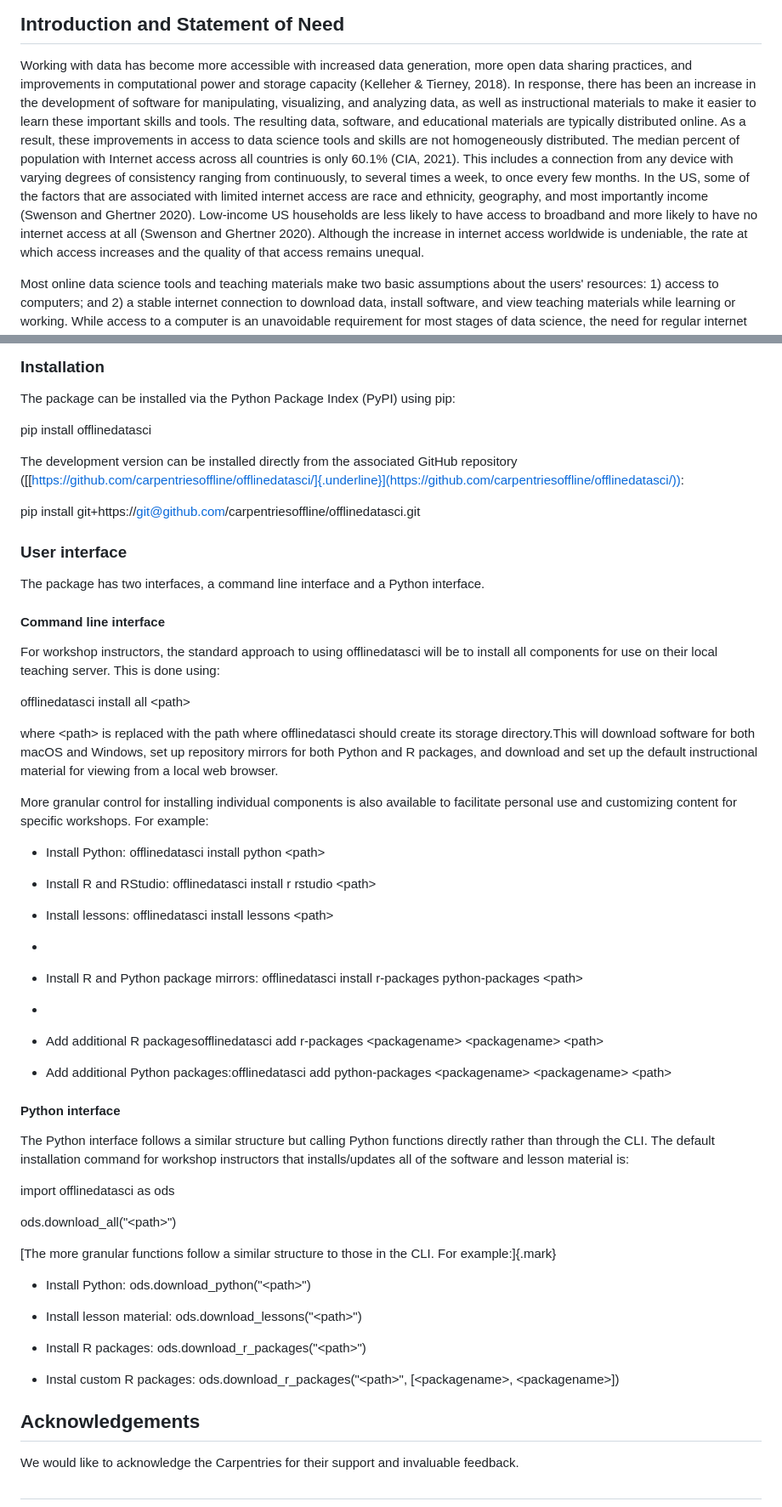
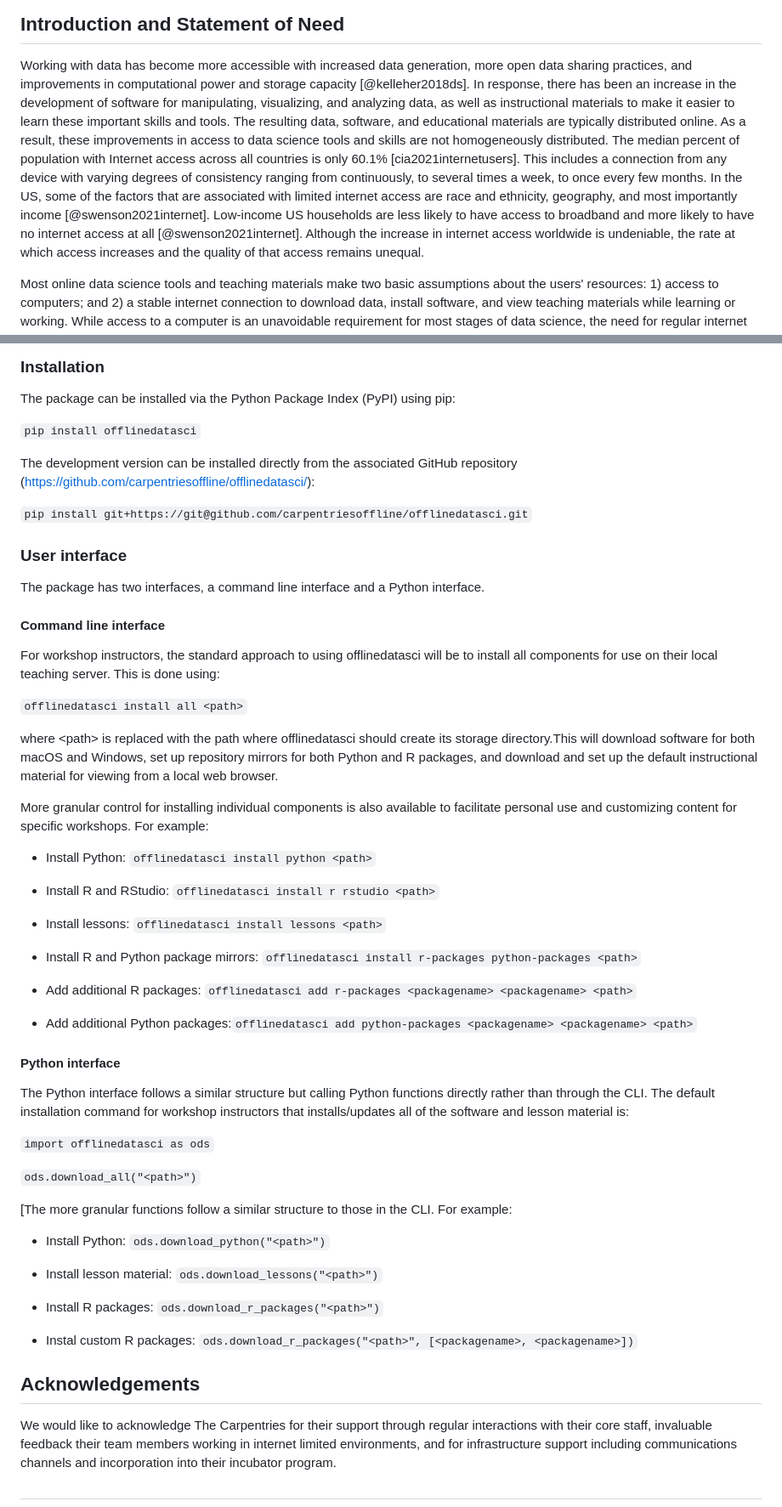
Before and after one commit to carpentriesoffline/offlinedatasci, a Markdown page: paper.md, 2 parts joined by grey strips. Shown at 85% size. GitHub-like rendering.

Commit message:
Adding paper and bibliography documents

```diff
--- a/paper.md
+++ b/paper.md
@@ -31,7 +65,7 @@ and data science practitioners.
 
 Working with data has become more accessible with increased data
 generation, more open data sharing practices, and improvements in
-computational power and storage capacity (Kelleher & Tierney, 2018). In
+computational power and storage capacity [@kelleher2018ds]. In
 response, there has been an increase in the development of software for
 manipulating, visualizing, and analyzing data, as well as instructional
 materials to make it easier to learn these important skills and tools.
@@ -39,14 +73,13 @@ The resulting data, software, and educational materials are typically
 distributed online. As a result, these improvements in access to data
 science tools and skills are not homogeneously distributed. The median
 percent of population with Internet access across all countries is only
-60.1% (CIA, 2021). This includes a connection from any device with
+60.1% [cia2021internetusers]. This includes a connection from any device with
 varying degrees of consistency ranging from continuously, to several
 times a week, to once every few months. In the US, some of the factors
 that are associated with limited internet access are race and ethnicity,
-geography, and most importantly income (Swenson and Ghertner 2020).
+geography, and most importantly income [@swenson2021internet].
 Low-income US households are less likely to have access to broadband and
-more likely to have no internet access at all (Swenson and Ghertner
-2020). Although the increase in internet access worldwide is undeniable,
+more likely to have no internet access at all [@swenson2021internet]. Although the increase in internet access worldwide is undeniable,
 the rate at which access increases and the quality of that access
 remains unequal.
 
@@ -211,14 +244,12 @@ connected to the world wide web.
 The package can be installed via the Python Package Index (PyPI) using
 pip:
 
-pip install offlinedatasci
+`pip install offlinedatasci`
 
 The development version can be installed directly from the associated
-GitHub repository
-([[https://github.com/carpentriesoffline/offlinedatasci/]{.underline}](https://github.com/carpentriesoffline/offlinedatasci/)):
+GitHub repository (https://github.com/carpentriesoffline/offlinedatasci/):
 
-pip install
-git+https://git@github.com/carpentriesoffline/offlinedatasci.git
+`pip install git+https://git@github.com/carpentriesoffline/offlinedatasci.git`
 
 ### User interface
 
@@ -231,9 +262,9 @@ For workshop instructors, the standard approach to using offlinedatasci
 will be to install all components for use on their local teaching
 server. This is done using:
 
-offlinedatasci install all \<path\>
+`offlinedatasci install all <path>`
 
-where \<path\> is replaced with the path where offlinedatasci should
+where \<path> is replaced with the path where offlinedatasci should
 create its storage directory.This will download software for both macOS
 and Windows, set up repository mirrors for both Python and R packages,
 and download and set up the default instructional material for viewing
@@ -243,24 +274,22 @@ More granular control for installing individual components is also
 available to facilitate personal use and customizing content for
 specific workshops. For example:
 
--   Install Python: offlinedatasci install python \<path\>
+-   Install Python: `offlinedatasci install python <path>`
 
--   Install R and RStudio: offlinedatasci install r rstudio \<path\>
+-   Install R and RStudio: `offlinedatasci install r rstudio <path>`
 
--   Install lessons: offlinedatasci install lessons \<path\>
+-   Install lessons: `offlinedatasci install lessons <path>`
 
--
 
--   Install R and Python package mirrors: offlinedatasci install
-    r-packages python-packages \<path\>
+-   Install R and Python package mirrors: `offlinedatasci install
+    r-packages python-packages <path>`
 
--
 
--   Add additional R packagesofflinedatasci add r-packages
-    \<packagename\> \<packagename\> \<path\>
+-   Add additional R packages: `offlinedatasci add r-packages
+    <packagename> <packagename> <path>`
 
--   Add additional Python packages:offlinedatasci add python-packages
-    \<packagename\> \<packagename\> \<path\>
+-   Add additional Python packages:`offlinedatasci add python-packages
+    <packagename> <packagename> <path>`
 
 #### Python interface
 
@@ -269,26 +298,24 @@ functions directly rather than through the CLI. The default installation
 command for workshop instructors that installs/updates all of the
 software and lesson material is:
 
-import offlinedatasci as ods
+`import offlinedatasci as ods`
 
-ods.download_all("\<path\>")
+`ods.download_all("<path>")`
 
 [The more granular functions follow a similar structure to those in the
-CLI. For example:]{.mark}
+CLI. For example:
 
--   Install Python: ods.download_python("\<path\>")
+-   Install Python: `ods.download_python("<path>")`
 
--   Install lesson material: ods.download_lessons("\<path\>")
+-   Install lesson material: `ods.download_lessons("<path>")`
 
--   Install R packages: ods.download_r_packages("\<path\>")
+-   Install R packages: `ods.download_r_packages("<path>")`
 
--   Instal custom R packages: ods.download_r_packages("\<path\>",
-    \[\<packagename\>, \<packagename\>\])
+-   Instal custom R packages: `ods.download_r_packages("<path>", [<packagename>, <packagename>])`
 
 ## Acknowledgements
 
-We would like to acknowledge the Carpentries for their support and
-invaluable feedback.
+We would like to acknowledge The Carpentries for their support through regular interactions with their core staff, invaluable feedback their team members working in internet limited environments, and for infrastructure support including communications channels and incorporation into their incubator program.
 
 #
 
```
Also changed, not shown: other parts of paper.md (+44 -24 lines), offlinedatasci.png (added), 1 other file.
